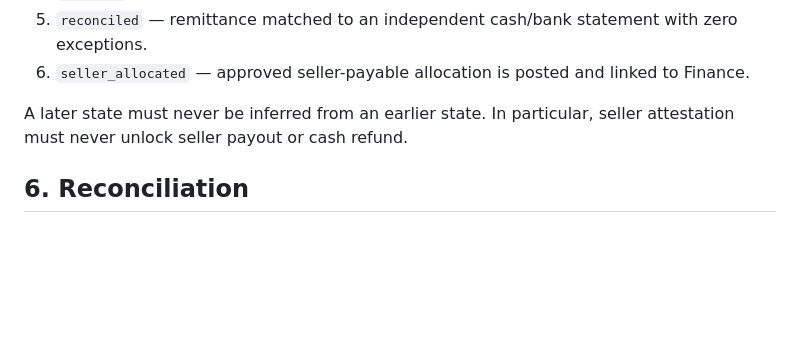
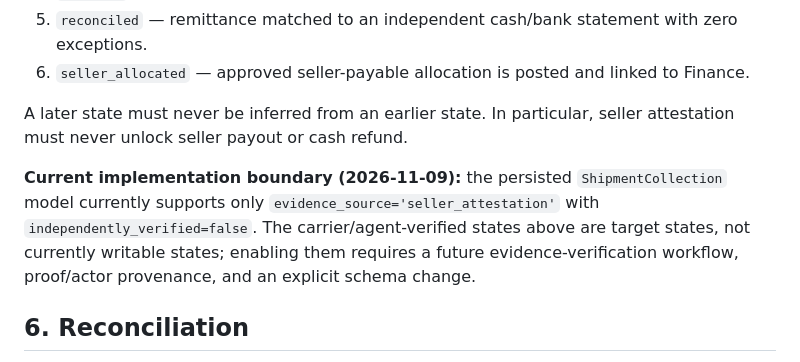
Before and after one commit to yemenplatform528-ai/hussam-nextgen, a Markdown page: docs/MARKETPLACE_FINANCE_POSTING_CONTRACT.md, the part around the change. GitHub-like rendering; blank space fills up the shorter version.

Commit message:
docs: clarify current COD evidence implementation boundary

```diff
--- a/docs/MARKETPLACE_FINANCE_POSTING_CONTRACT.md
+++ b/docs/MARKETPLACE_FINANCE_POSTING_CONTRACT.md
@@ -74,6 +74,8 @@ The COD workflow must distinguish these states:
 
 A later state must never be inferred from an earlier state. In particular, seller attestation must never unlock seller payout or cash refund.
 
+**Current implementation boundary (2026-11-09):** the persisted `ShipmentCollection` model currently supports only `evidence_source='seller_attestation'` with `independently_verified=false`. The carrier/agent-verified states above are target states, not currently writable states; enabling them requires a future evidence-verification workflow, proof/actor provenance, and an explicit schema change.
+
 ## 6. Reconciliation
 
 The existing provider-statement reconciliation contract must not be misused to represent a COD cash remittance as an electronic provider payment. Extend the shared reconciliation authority with an explicit source type if appropriate, or introduce a COD remittance reconciliation adapter that produces the same deterministic classifications and exception-closure guarantees.
```
